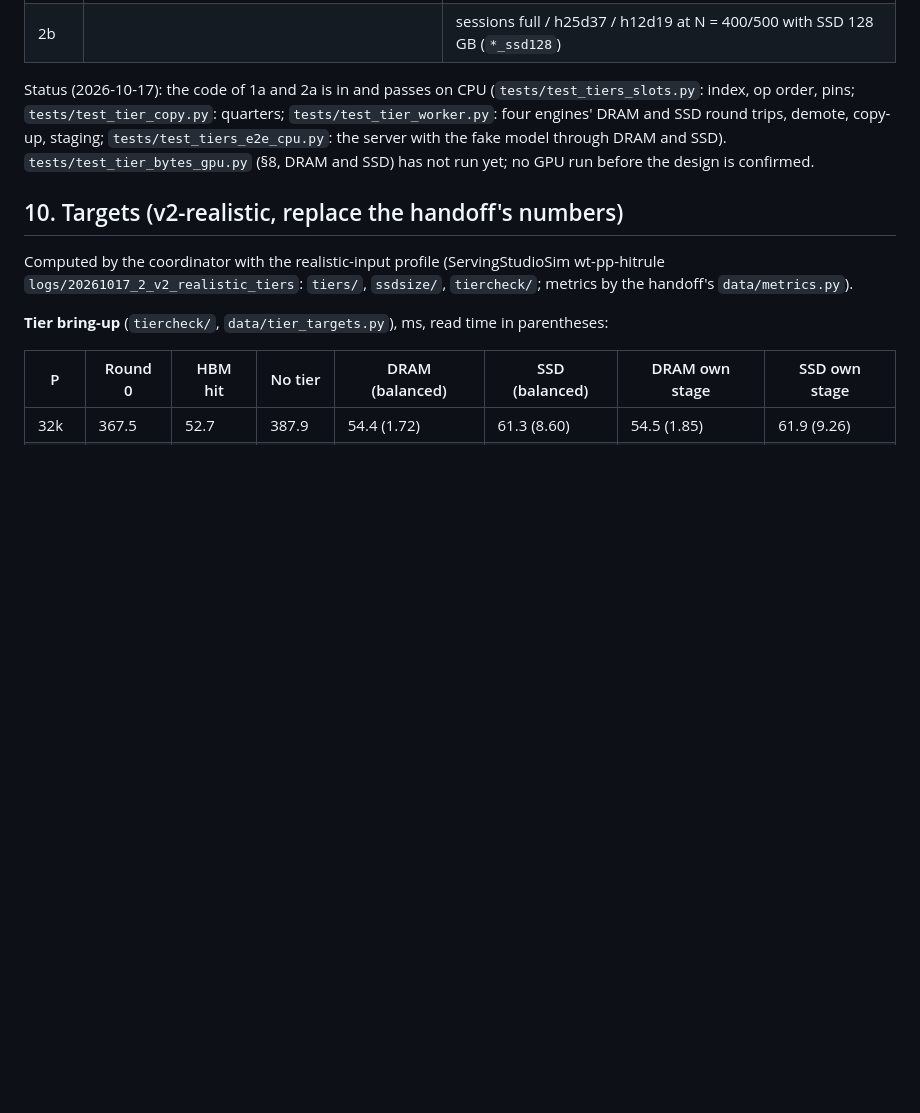
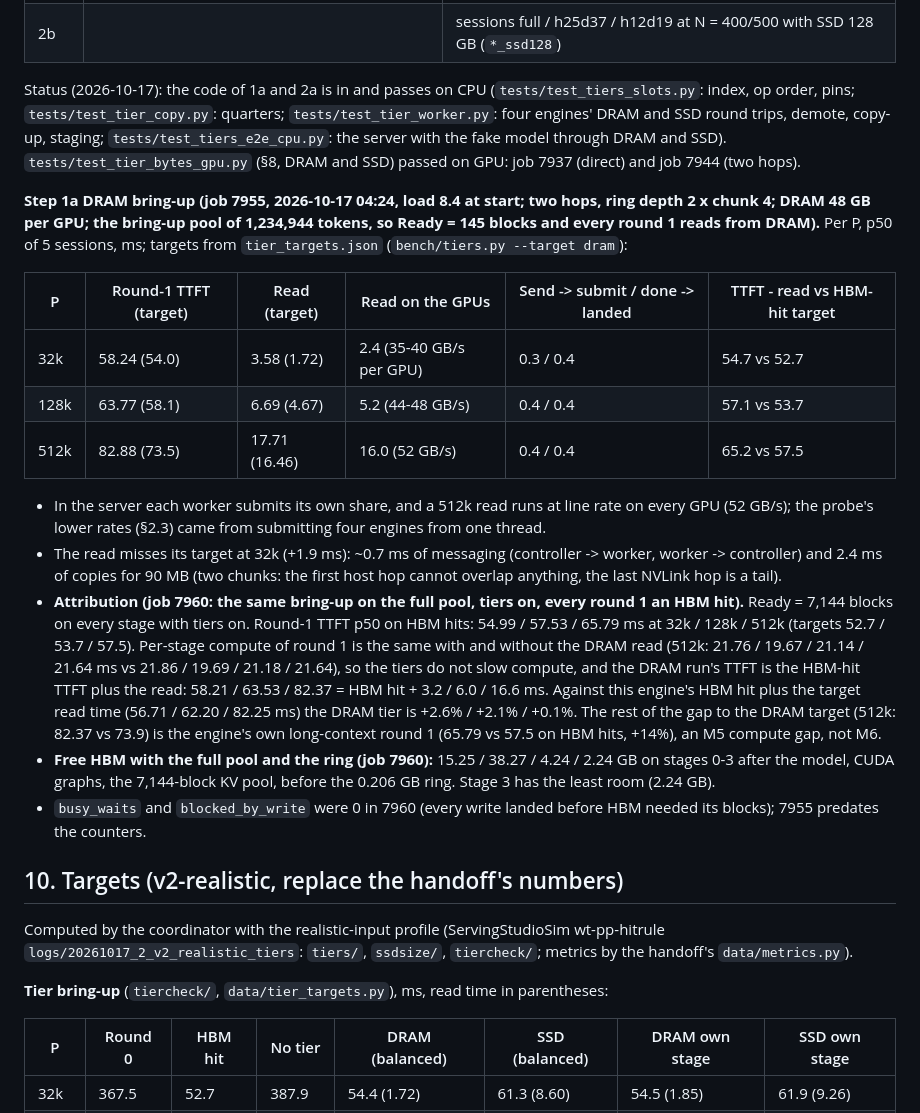
Before and after one commit to SyFI-ServingStudio/SSEngine-GLM5.3-Flash, a Markdown page: TIERS.md, the part around the change. Rendered like a GitHub page; blank space fills up the shorter version.

Commit message:
TIERS.md §9: DRAM bring-up (7955) and full-pool HBM-hit reference (7960): tier adds its read time only (+0.1-2.6% vs HBM hit + target read), Ready 7,144 with tiers, free HBM per stage
Co-Authored-By: Claude Opus 5.5 <noreply@anthropic.com>

```diff
--- a/TIERS.md
+++ b/TIERS.md
@@ -294,7 +294,35 @@ into nothing (its slots are reused). HBM eviction waits for the session's write
 Status (2026-10-17): the code of 1a and 2a is in and passes on CPU (`tests/test_tiers_slots.py`: index, op order,
 pins; `tests/test_tier_copy.py`: quarters; `tests/test_tier_worker.py`: four engines' DRAM and SSD round trips,
 demote, copy-up, staging; `tests/test_tiers_e2e_cpu.py`: the server with the fake model through DRAM and SSD).
-`tests/test_tier_bytes_gpu.py` (§8, DRAM and SSD) has not run yet; no GPU run before the design is confirmed.
+`tests/test_tier_bytes_gpu.py` (§8, DRAM and SSD) passed on GPU: job 7937 (direct) and job 7944 (two hops).
+
+**Step 1a DRAM bring-up (job 7955, 2026-10-17 04:24, load 8.4 at start; two hops, ring depth 2 x chunk 4; DRAM 48
+GB per GPU; the bring-up pool of 1,234,944 tokens, so Ready = 145 blocks and every round 1 reads from DRAM).**
+Per P, p50 of 5 sessions, ms; targets from `tier_targets.json` (`bench/tiers.py --target dram`):
+
+| P | Round-1 TTFT (target) | Read (target) | Read on the GPUs | Send -> submit / done -> landed | TTFT - read vs HBM-hit target |
+|---|---|---|---|---|---|
+| 32k | 58.24 (54.0) | 3.58 (1.72) | 2.4 (35-40 GB/s per GPU) | 0.3 / 0.4 | 54.7 vs 52.7 |
+| 128k | 63.77 (58.1) | 6.69 (4.67) | 5.2 (44-48 GB/s) | 0.4 / 0.4 | 57.1 vs 53.7 |
+| 512k | 82.88 (73.5) | 17.71 (16.46) | 16.0 (52 GB/s) | 0.4 / 0.4 | 65.2 vs 57.5 |
+
+- In the server each worker submits its own share, and a 512k read runs at line rate on every GPU (52 GB/s); the
+  probe's lower rates (§2.3) came from submitting four engines from one thread.
+- The read misses its target at 32k (+1.9 ms): ~0.7 ms of messaging (controller -> worker, worker -> controller)
+  and 2.4 ms of copies for 90 MB (two chunks: the first host hop cannot overlap anything, the last NVLink hop is a
+  tail).
+- **Attribution (job 7960: the same bring-up on the full pool, tiers on, every round 1 an HBM hit).** Ready = 7,144
+  blocks on every stage with tiers on. Round-1 TTFT p50 on HBM hits: 54.99 / 57.53 / 65.79 ms at 32k / 128k / 512k
+  (targets 52.7 / 53.7 / 57.5). Per-stage compute of round 1 is the same with and without the DRAM read (512k:
+  21.76 / 19.67 / 21.14 / 21.64 ms vs 21.86 / 19.69 / 21.18 / 21.64), so the tiers do not slow compute, and the DRAM
+  run's TTFT is the HBM-hit TTFT plus the read: 58.21 / 63.53 / 82.37 = HBM hit + 3.2 / 6.0 / 16.6 ms. Against this
+  engine's HBM hit plus the target read time (56.71 / 62.20 / 82.25 ms) the DRAM tier is +2.6% / +2.1% / +0.1%. The
+  rest of the gap to the DRAM target (512k: 82.37 vs 73.9) is the engine's own long-context round 1 (65.79 vs 57.5
+  on HBM hits, +14%), an M5 compute gap, not M6.
+- **Free HBM with the full pool and the ring (job 7960):** 15.25 / 38.27 / 4.24 / 2.24 GB on stages 0-3 after the
+  model, CUDA graphs, the 7,144-block KV pool, before the 0.206 GB ring. Stage 3 has the least room (2.24 GB).
+- `busy_waits` and `blocked_by_write` were 0 in 7960 (every write landed before HBM needed its blocks); 7955 predates
+  the counters.
 
 ## 10. Targets (v2-realistic, replace the handoff's numbers)
 
```
